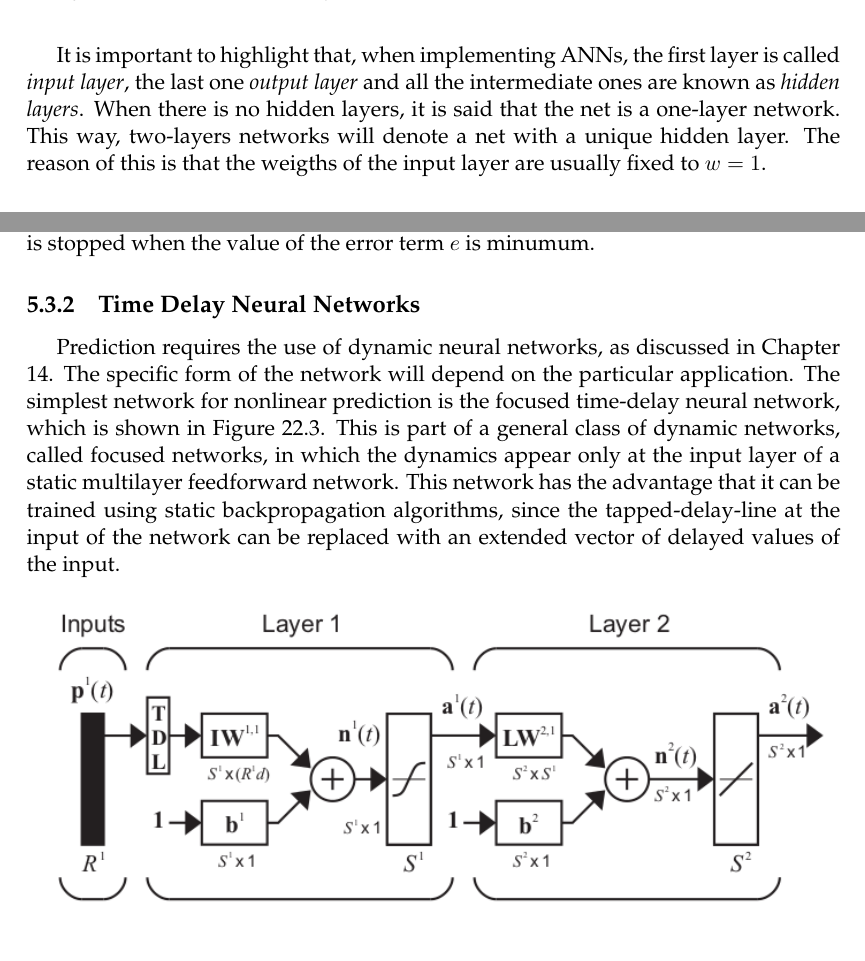
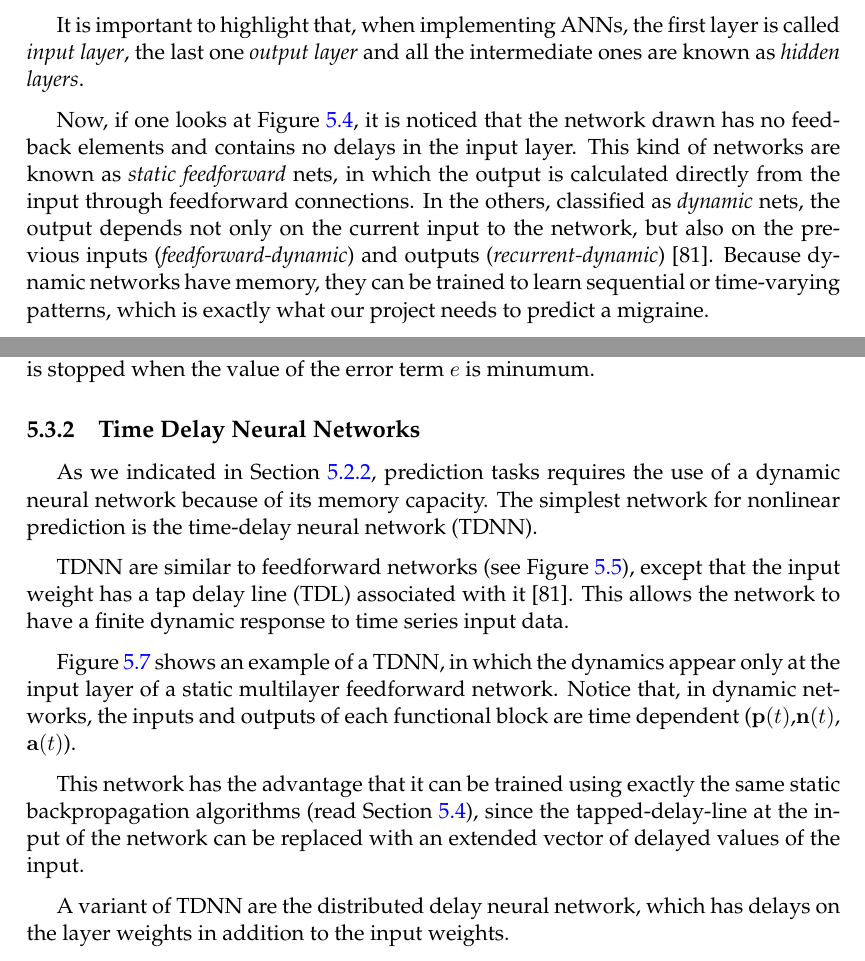
Before and after one commit to mideorbeizq/TFM, a LaTeX thesis (main.tex, which reads neuralnetworks/artificial/artificialnn.tex, neuralnetworks/artificial/tdnn.tex): two parts of pages 27 and 30 of 54 before the commit and two parts of pages 27 and 30 of 55 after it, joined at a grey line, cut so that both start at the same text. Compiled offline with pdfLaTeX.

Commit message:
TDNN almost finished. Minor changes in Perceptron and ANNs files

```diff
--- a/neuralnetworks/artificial/artificialnn.tex
+++ b/neuralnetworks/artificial/artificialnn.tex
@@ -152,7 +154,17 @@ $\mathbf{a}^3$ can be written as:
 \label{fig:neuralnetworkmodelVectorial}
 \end{figure}
 
-It is important to highlight that, when implementing ANNs, the first layer is called \emph{input layer}, the last one \emph{output layer} and all the intermediate ones are known as \emph{hidden layers}. When there is no hidden layers, it is said that the net is a one-layer network. This way, two-layers networks will denote a net with a unique hidden layer. The reason of this is that the weigths of the input layer are usually fixed to $w=1$.
+It is important to highlight that, when implementing ANNs, the first layer is called \emph{input layer}, the last one \emph{output layer} and all the intermediate ones are known as \emph{hidden layers}.
+%When there is no hidden layers, it is said that the net is a one-layer network. This way, two-layers networks will denote a net with a unique hidden layer. The reason of this is that the weigths of the input layer are usually fixed to $w=1$.
+
+Now, if one looks at \figref{neuralnetworkmodel}, it is noticed that the network drawn has no feedback elements and contains no delays in the input layer. This kind of networks are known as \emph{static feedforward} nets, in which the output is calculated
+directly from the input through feedforward connections.
+In the others, classified as \emph{dynamic} nets,
+the output depends not only on the current input to the network, but also on the previous inputs (\emph{feedforward-dynamic}) and  outputs (\emph{recurrent-dynamic}) \cite{dimith3neural}.
+Because dynamic networks have memory, they can be trained to learn sequential or time-varying patterns, which is exactly what our project needs to predict a migraine.
+
+
+
 
 
 
--- a/neuralnetworks/artificial/tdnn.tex
+++ b/neuralnetworks/artificial/tdnn.tex
@@ -1,16 +1,11 @@
 
 \label{subsec:ANN:TDNN}
 
-Prediction requires the use of dynamic neural networks, as discussed in
-Chapter 14. The specific form of the network will depend on the particular
-application. The simplest network for nonlinear prediction is the focused
-time-delay neural network, which is shown in Figure 22.3. This is part of a
-general class of dynamic networks, called focused networks, in which the
-dynamics appear only at the input layer of a static multilayer feedforward
-network. This network has the advantage that it can be trained using static
-backpropagation algorithms, since the tapped-delay-line at the input of the
-network can be replaced with an extended vector of delayed values of the
-input.
+As we indicated in \subsecref{neuralnetworkmodel}, prediction tasks requires the use of a dynamic neural network because of its memory capacity. The simplest network for nonlinear prediction is the time-delay neural network (TDNN).
+
+TDNN are similar to feedforward networks (see \figref{neuralnetworkmodelVectorial}), except that the input weight has a tap delay line (TDL) associated with it \cite{dimith3neural}. This allows the network to have a finite dynamic response to time series input data.
+
+\figref{tdnn} shows an example of a TDNN, in which the dynamics appear only at the input layer of a static multilayer feedforward network. Notice that, in dynamic networks, the inputs and outputs of each functional block are time dependent ($\mathbf{p}(t)$,$\mathbf{n}(t)$, $\mathbf{a}(t)$).
 
 \begin{figure}[!ht]
 \centering
@@ -18,3 +13,9 @@ input.
 \caption{Time Delay network}
 \label{fig:tdnn}
 \end{figure}
+
+This network has the advantage that it can be trained using exactly the same static backpropagation algorithms (read \secref{generalbackprop}),
+since the tapped-delay-line at the input of the network can be replaced with an extended vector of delayed values of the
+input.
+
+A variant of TDNN are the distributed delay neural network, which has delays on the layer weights in addition to the input weights.
```
Also changed, not shown: bib/bibtfm.bib (+9 -0 lines), neuralnetworks/artificial/perceptron.tex (+1 -1 lines), images/tdnn.png, neuralnetworks/artificial/artificialnn.tex (5 more changed lines).
